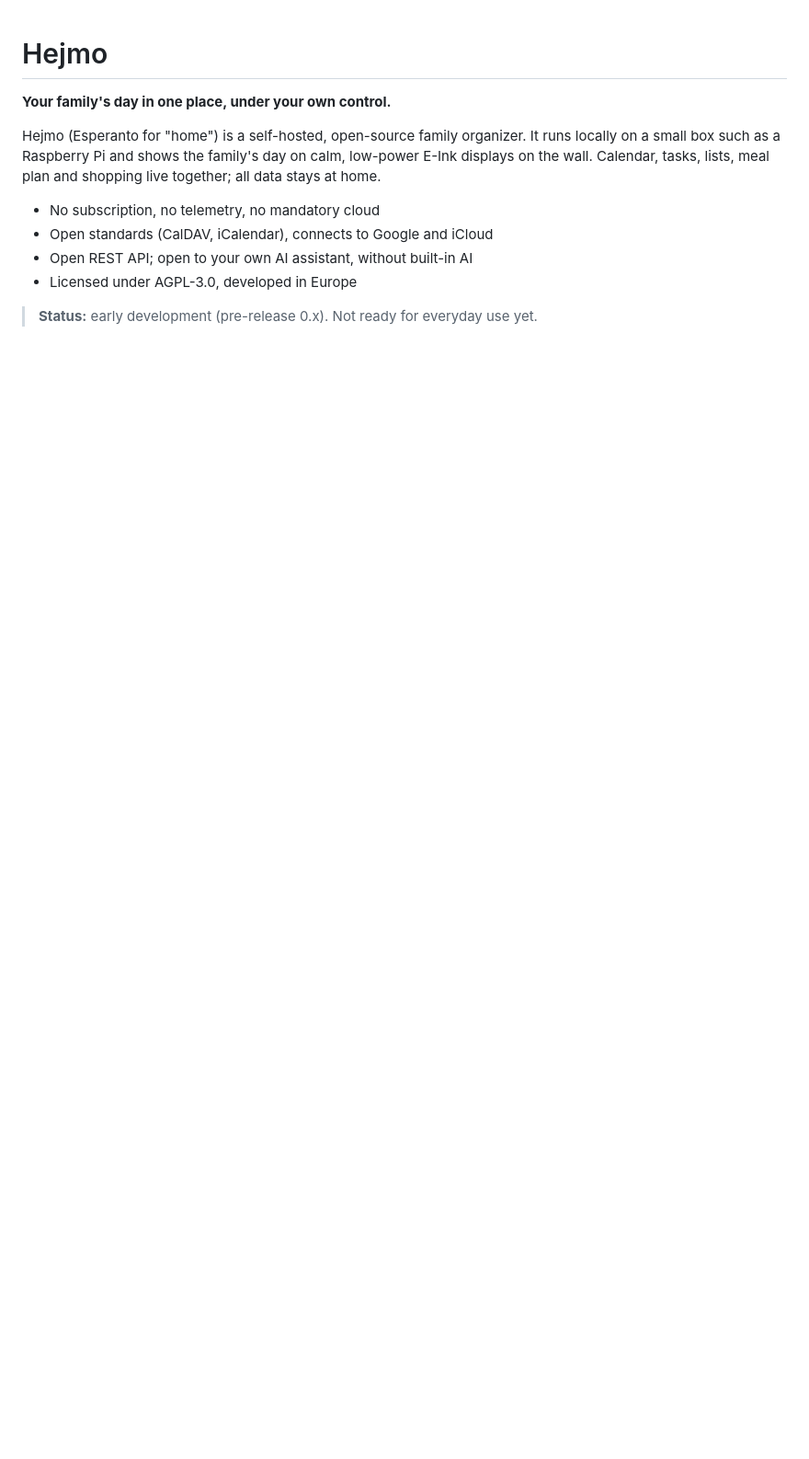
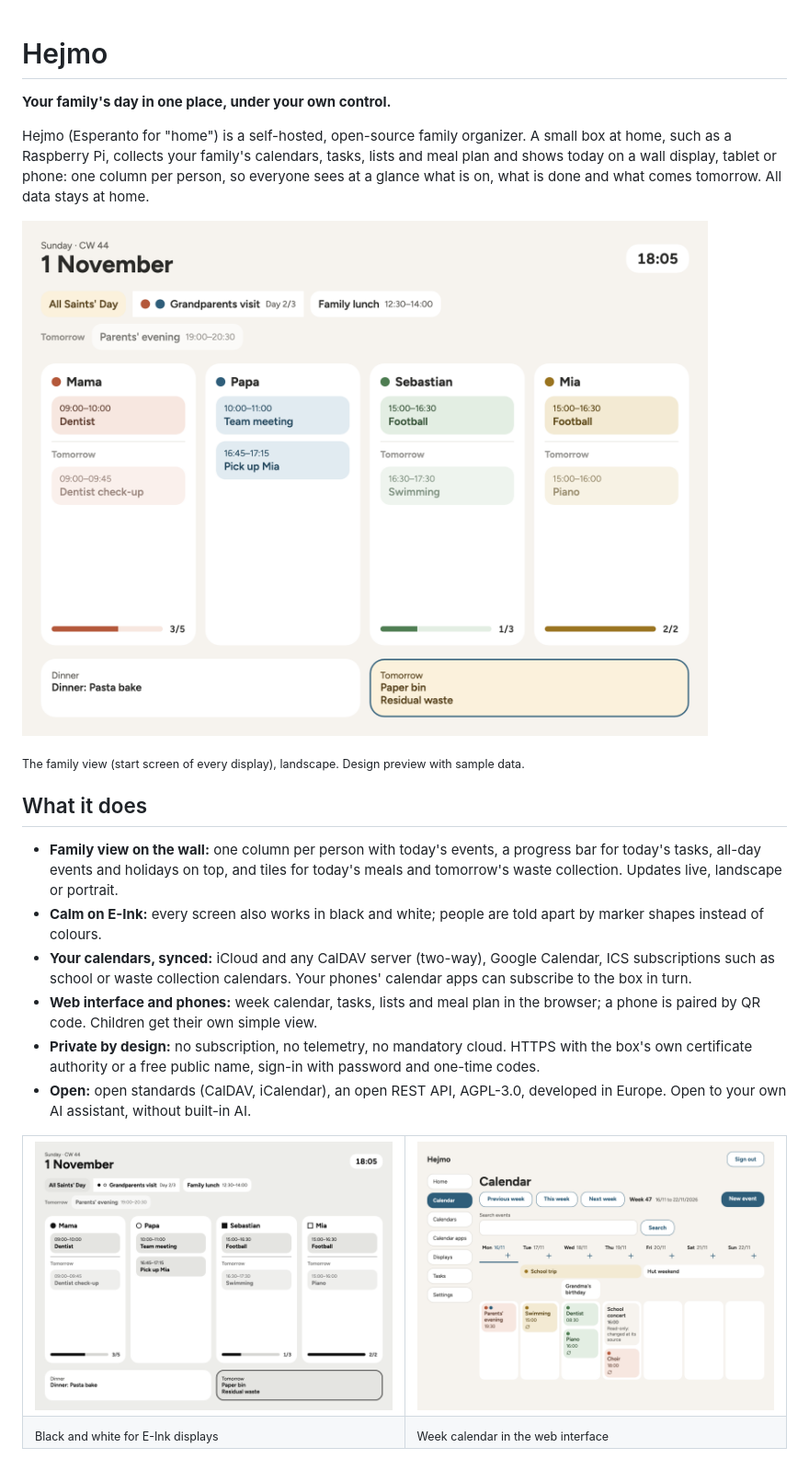
Before and after one commit to hejmo-home/hejmo, a Markdown page: README.md, the part around one of its changes. Shown at 92% size. Drawn GitHub-style; pictures changed too: docs/images/family-bw.png (added), docs/images/family-light.png (added), docs/images/web-calendar.png (added); blank space fills up the shorter version.

```diff
--- a/README.md
+++ b/README.md
@@ -2,11 +2,29 @@
 
 **Your family's day in one place, under your own control.**
 
-Hejmo (Esperanto for "home") is a self-hosted, open-source family organizer. It runs locally on a small box such as a Raspberry Pi and shows the family's day on calm, low-power E-Ink displays on the wall. Calendar, tasks, lists, meal plan and shopping live together; all data stays at home.
+Hejmo (Esperanto for "home") is a self-hosted, open-source family organizer. A small box at home, such as a Raspberry Pi, collects your family's calendars, tasks, lists and meal plan and shows today on a wall display, tablet or phone: one column per person, so everyone sees at a glance what is on, what is done and what comes tomorrow. All data stays at home.
 
-- No subscription, no telemetry, no mandatory cloud
-- Open standards (CalDAV, iCalendar), connects to Google and iCloud
-- Open REST API; open to your own AI assistant, without built-in AI
-- Licensed under AGPL-3.0, developed in Europe
+![The family view on a wall display: date and time, all-day events, one column per person with today's events and task progress, the dinner plan and tomorrow's waste collection](docs/images/family-light.png)
 
-> **Status:** early development (pre-release 0.x). Not ready for everyday use yet.
+<sub>The family view (start screen of every display), landscape. Design preview with sample data.</sub>
+
+## What it does
+
+- **Family view on the wall:** one column per person with today's events, a progress bar for today's tasks, all-day events and holidays on top, and tiles for today's meals and tomorrow's waste collection. Updates live, landscape or portrait.
+- **Calm on E-Ink:** every screen also works in black and white; people are told apart by marker shapes instead of colours.
+- **Your calendars, synced:** iCloud and any CalDAV server (two-way), Google Calendar, ICS subscriptions such as school or waste collection calendars. Your phones' calendar apps can subscribe to the box in turn.
+- **Web interface and phones:** week calendar, tasks, lists and meal plan in the browser; a phone is paired by QR code. Children get their own simple view.
+- **Private by design:** no subscription, no telemetry, no mandatory cloud. HTTPS with the box's own certificate authority or a free public name, sign-in with password and one-time codes.
+- **Open:** open standards (CalDAV, iCalendar), an open REST API, AGPL-3.0, developed in Europe. Open to your own AI assistant, without built-in AI.
+
+<table>
+<tr>
+<td width="50%"><img src="docs/images/family-bw.png" alt="The same family view in black and white for E-Ink displays, with filled and empty circles and squares as person markers"></td>
+<td width="50%"><img src="docs/images/web-calendar.png" alt="The week calendar in the web interface with multi-day events and events coloured by person"></td>
+</tr>
+<tr>
+<td><sub>Black and white for E-Ink displays</sub></td>
+<td><sub>Week calendar in the web interface</sub></td>
+</tr>
+</table>
+
```
Also changed, not shown: other parts of README.md (+37 -11 lines).
